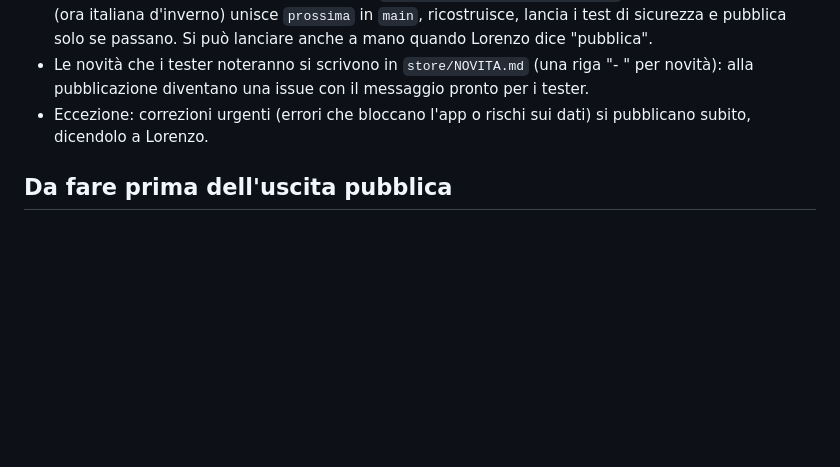
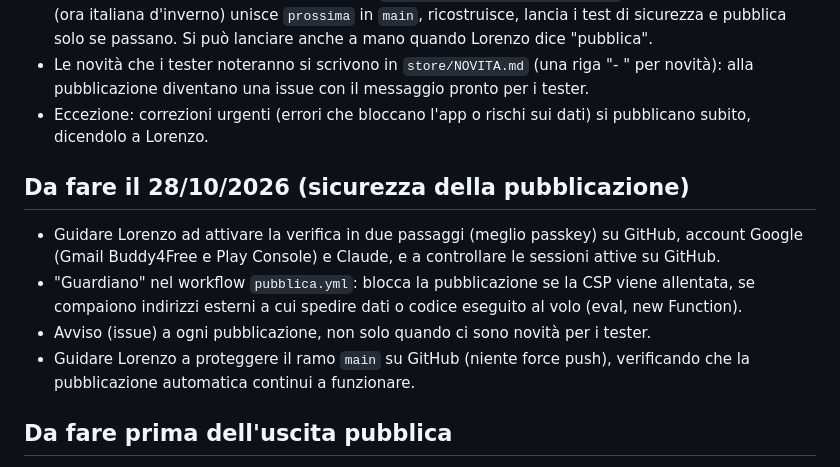
Before and after one commit to buddy4free/risparmio, a Markdown page: CLAUDE.md, the part around the change. Drawn GitHub-style; blank space fills up the shorter version.

Commit message:
Promemoria: lavori sulla sicurezza della pubblicazione per domani
Co-Authored-By: Claude Opus 5.5 <noreply@anthropic.com>
Claude-Session: https://claude.ai/code/session_01EGt968hEfMgShugeLB3Bi2

```diff
--- a/CLAUDE.md
+++ b/CLAUDE.md
@@ -18,6 +18,12 @@ Prima di qualsiasi modifica sostanziale (dati salvati, calcoli, struttura delle
 - Le novità che i tester noteranno si scrivono in `store/NOVITA.md` (una riga "- " per novità): alla pubblicazione diventano una issue con il messaggio pronto per i tester.
 - Eccezione: correzioni urgenti (errori che bloccano l'app o rischi sui dati) si pubblicano subito, dicendolo a Lorenzo.
 
+## Da fare il 28/10/2026 (sicurezza della pubblicazione)
+- Guidare Lorenzo ad attivare la verifica in due passaggi (meglio passkey) su GitHub, account Google (Gmail Buddy4Free e Play Console) e Claude, e a controllare le sessioni attive su GitHub.
+- "Guardiano" nel workflow `pubblica.yml`: blocca la pubblicazione se la CSP viene allentata, se compaiono indirizzi esterni a cui spedire dati o codice eseguito al volo (eval, new Function).
+- Avviso (issue) a ogni pubblicazione, non solo quando ci sono novità per i tester.
+- Guidare Lorenzo a proteggere il ramo `main` su GitHub (niente force push), verificando che la pubblicazione automatica continui a funzionare.
+
 ## Da fare prima dell'uscita pubblica
 - Copia locale (service worker): tenere caratteri, libreria PDF, icone e motore scontrini in una cache stabile, per non riscaricarli a ogni aggiornamento. Rimandato perché tocca il meccanismo degli aggiornamenti: va provato bene, compreso il passaggio dalla versione precedente.
 - Soluzione Android definitiva, non legata al browser (vedi `store/ANDROID.md`).
```
